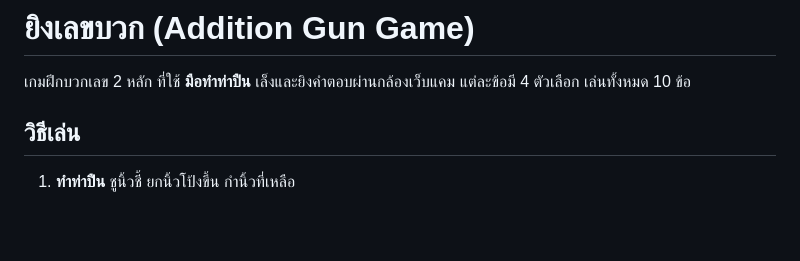
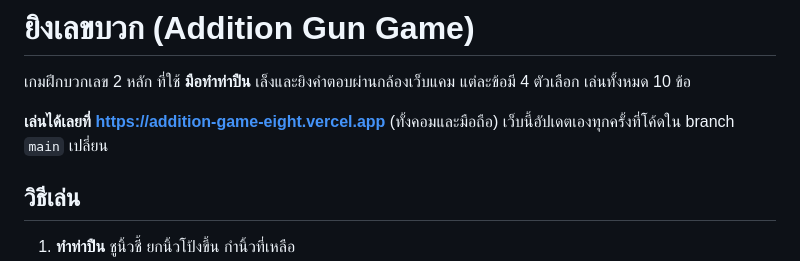
Before and after one commit to notakung490/Addition-game, a Markdown page: README.md, the part around the change. Rendered like a GitHub page; blank space fills up the shorter version.

Commit message:
Add live game link to README
Co-Authored-By: Claude Opus 5.5 <noreply@anthropic.com>
Claude-Session: https://claude.ai/code/session_012o5eA9sdzq3KYWJymKTeQb

```diff
--- a/README.md
+++ b/README.md
@@ -2,6 +2,9 @@
 
 เกมฝึกบวกเลข 2 หลัก ที่ใช้ **มือทำท่าปืน** เล็งและยิงคำตอบผ่านกล้องเว็บแคม
 แต่ละข้อมี 4 ตัวเลือก เล่นทั้งหมด 10 ข้อ
+
+**เล่นได้เลยที่ https://addition-game-eight.vercel.app** (ทั้งคอมและมือถือ)
+เว็บนี้อัปเดตเองทุกครั้งที่โค้ดใน branch `main` เปลี่ยน
 
 ## วิธีเล่น
 
```
